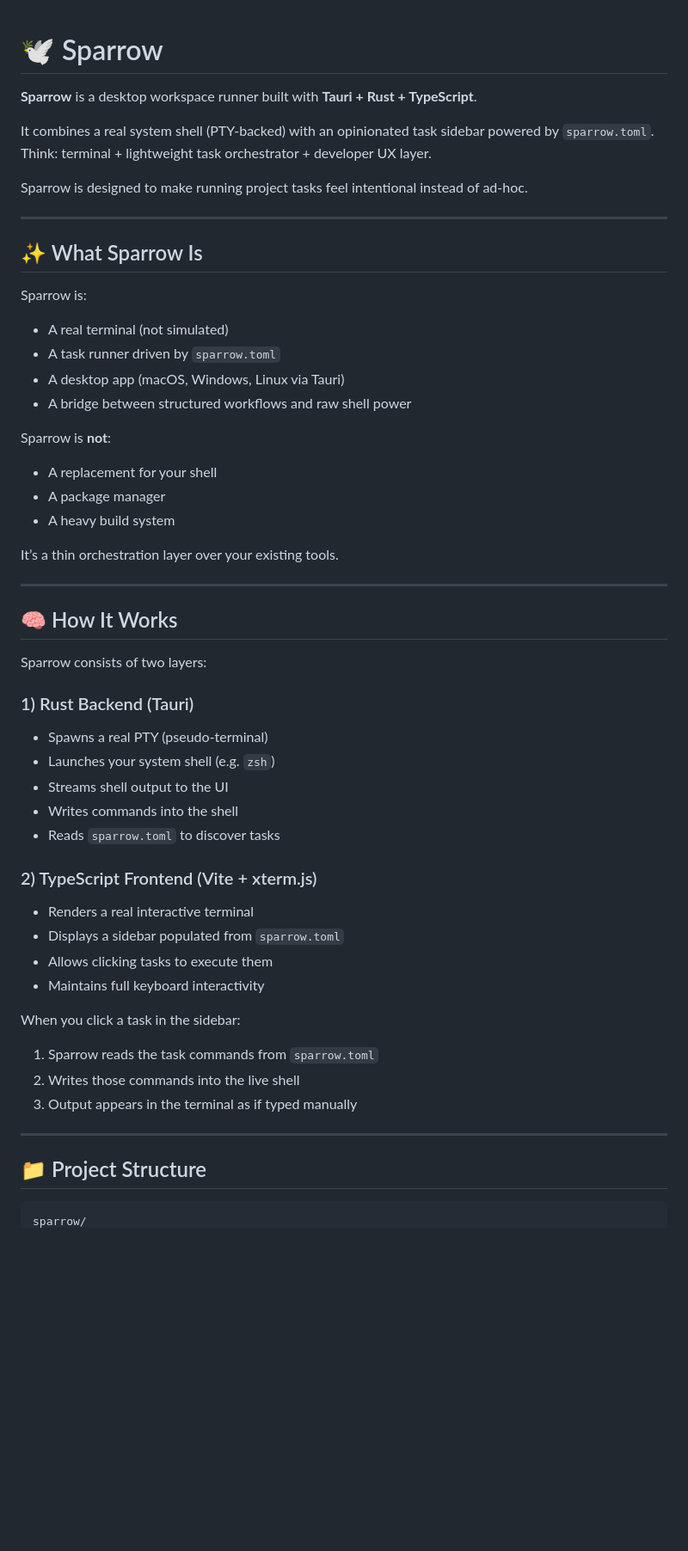
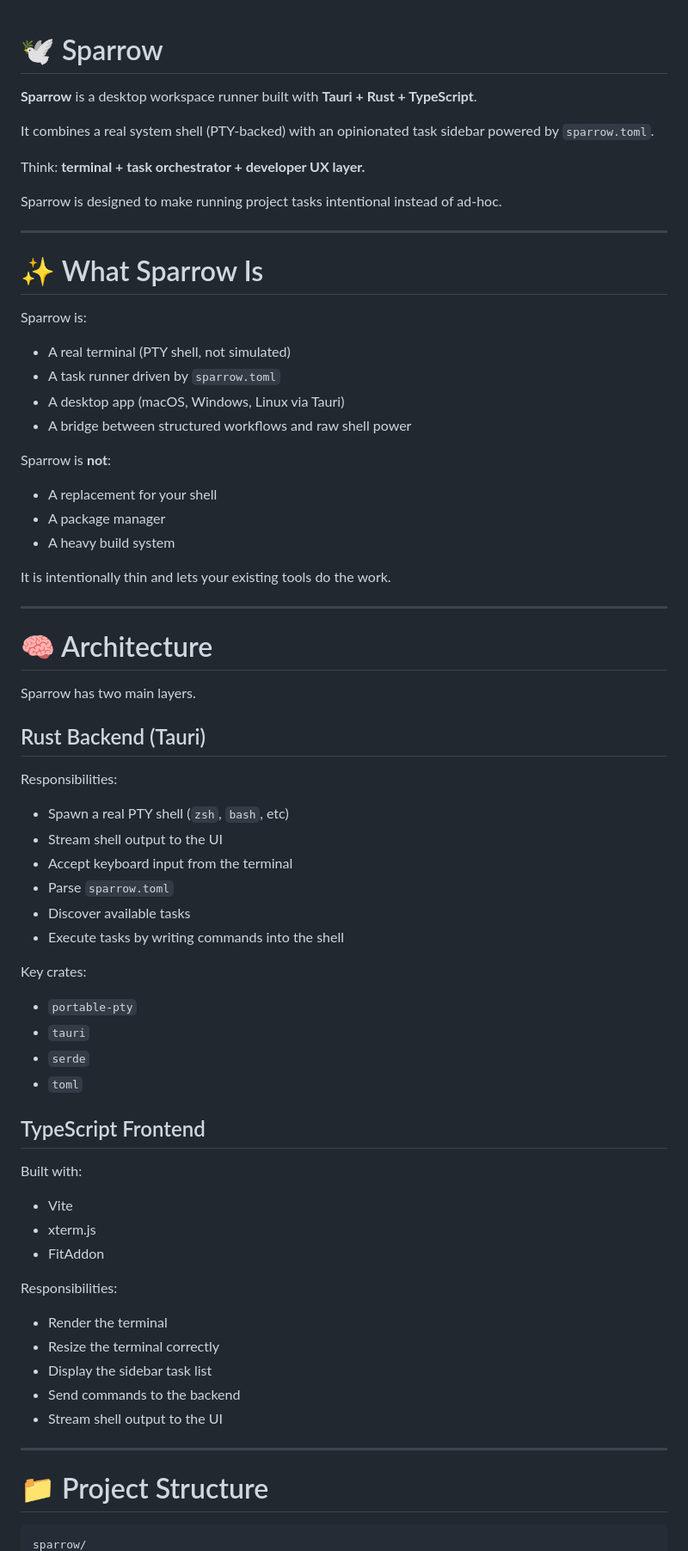
Before and after one commit to sorenessen/sparrow, a Markdown page: README.md, the part around one of its changes. Shown at 86% size. Drawn GitHub-style; blank space fills up the shorter version.

````diff
--- a/README.md
+++ b/README.md
@@ -1,19 +1,21 @@
+
 # 🕊 Sparrow
 
 **Sparrow** is a desktop workspace runner built with **Tauri + Rust + TypeScript**.
 
 It combines a real system shell (PTY-backed) with an opinionated task sidebar powered by `sparrow.toml`.
-Think: terminal + lightweight task orchestrator + developer UX layer.
 
-Sparrow is designed to make running project tasks feel intentional instead of ad-hoc.
+Think: **terminal + task orchestrator + developer UX layer.**
+
+Sparrow is designed to make running project tasks intentional instead of ad‑hoc.
 
 ---
 
-## ✨ What Sparrow Is
+# ✨ What Sparrow Is
 
 Sparrow is:
 
-- A real terminal (not simulated)
+- A real terminal (PTY shell, not simulated)
 - A task runner driven by `sparrow.toml`
 - A desktop app (macOS, Windows, Linux via Tauri)
 - A bridge between structured workflows and raw shell power
@@ -24,35 +26,51 @@ Sparrow is **not**:
 - A package manager
 - A heavy build system
 
-It’s a thin orchestration layer over your existing tools.
+It is intentionally thin and lets your existing tools do the work.
 
 ---
 
-## 🧠 How It Works
+# 🧠 Architecture
 
-Sparrow consists of two layers:
+Sparrow has two main layers.
 
-### 1) Rust Backend (Tauri)
-- Spawns a real PTY (pseudo-terminal)
-- Launches your system shell (e.g. `zsh`)
-- Streams shell output to the UI
-- Writes commands into the shell
-- Reads `sparrow.toml` to discover tasks
+## Rust Backend (Tauri)
 
-### 2) TypeScript Frontend (Vite + xterm.js)
-- Renders a real interactive terminal
-- Displays a sidebar populated from `sparrow.toml`
-- Allows clicking tasks to execute them
-- Maintains full keyboard interactivity
+Responsibilities:
 
-When you click a task in the sidebar:
-1. Sparrow reads the task commands from `sparrow.toml`
-2. Writes those commands into the live shell
-3. Output appears in the terminal as if typed manually
+- Spawn a real PTY shell (`zsh`, `bash`, etc)
+- Stream shell output to the UI
+- Accept keyboard input from the terminal
+- Parse `sparrow.toml`
+- Discover available tasks
+- Execute tasks by writing commands into the shell
+
+Key crates:
+
+- `portable-pty`
+- `tauri`
+- `serde`
+- `toml`
+
+## TypeScript Frontend
+
+Built with:
+
+- Vite
+- xterm.js
+- FitAddon
+
+Responsibilities:
+
+- Render the terminal
+- Resize the terminal correctly
+- Display the sidebar task list
+- Send commands to the backend
+- Stream shell output to the UI
 
 ---
 
-## 📁 Project Structure
+# 📁 Project Structure
 
-```text
+```
 sparrow/
````
Also changed, not shown: other parts of README.md (+144 -66 lines).
